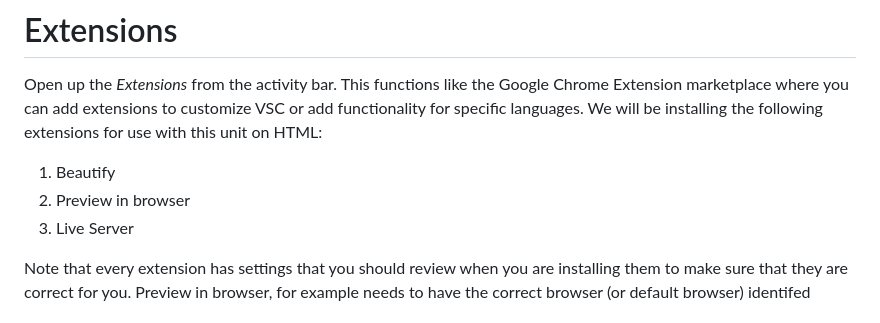
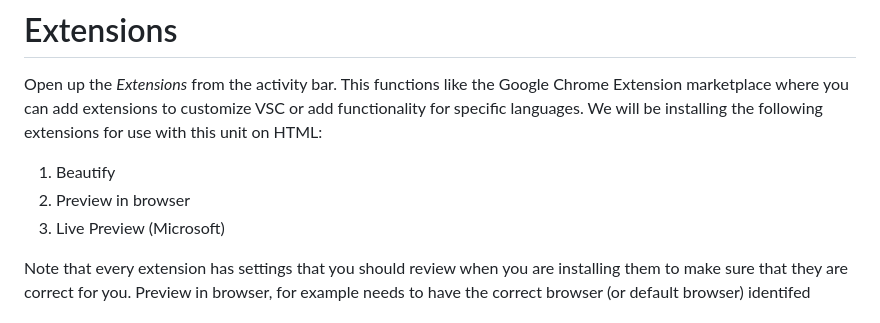
Before and after one commit to yuriif671/cst11-html-01, a Markdown page: README.md, the part around the change. Rendered like a GitHub page.

```diff
--- a/README.md
+++ b/README.md
@@ -7,7 +7,7 @@ Open up the *Extensions* from the activity bar. This functions like the Google C
 We will be installing the following extensions for use with this unit on HTML:
 1. Beautify
 2. Preview in browser
-3. Live Server
+3. Live Preview (Microsoft)
 
 Note that every extension has settings that you should review when you are installing them to make sure that they are correct for you.  Preview in browser, for example needs to have the correct browser (or default browser) identifed
 
```
